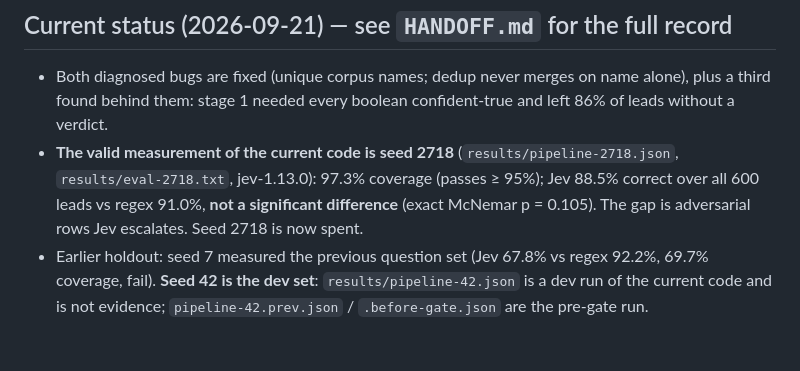
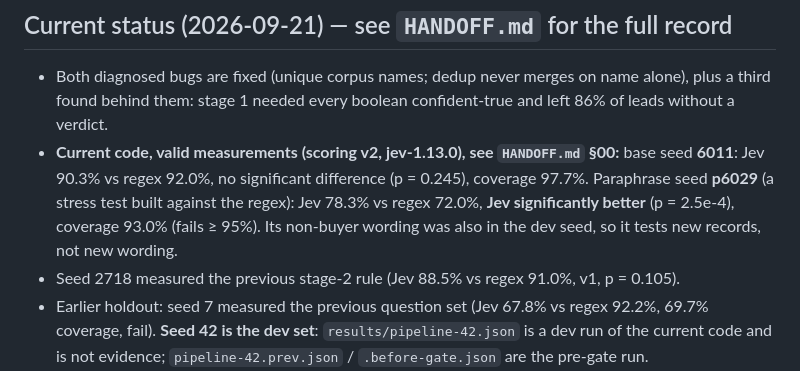
Before and after one commit to manutej/JEV-works, a Markdown page: leads/README.md, the part around the change. GitHub-like rendering; blank space fills up the shorter version.

Commit message:
leads: HANDOFF round 3 + README status (Q2b results, caveat, next steps)
Co-Authored-By: Claude Opus 5 (1M context) <noreply@anthropic.com>

```diff
--- a/leads/README.md
+++ b/leads/README.md
@@ -6,10 +6,12 @@
 
 - Both diagnosed bugs are fixed (unique corpus names; dedup never merges on name alone), plus a
   third found behind them: stage 1 needed every boolean confident-true and left 86% of leads without a verdict.
-- **The valid measurement of the current code is seed 2718** (`results/pipeline-2718.json`,
-  `results/eval-2718.txt`, jev-1.13.0): 97.3% coverage (passes ≥ 95%); Jev 88.5% correct over all
-  600 leads vs regex 91.0%, **not a significant difference** (exact McNemar p = 0.105). The gap is
-  adversarial rows Jev escalates. Seed 2718 is now spent.
+- **Current code, valid measurements (scoring v2, jev-1.13.0), see `HANDOFF.md` §00:**
+  base seed **6011**: Jev 90.3% vs regex 92.0%, no significant difference (p = 0.245), coverage 97.7%.
+  Paraphrase seed **p6029** (a stress test built against the regex): Jev 78.3% vs regex 72.0%,
+  **Jev significantly better** (p = 2.5e-4), coverage 93.0% (fails ≥ 95%). Its non-buyer wording
+  was also in the dev seed, so it tests new records, not new wording.
+- Seed 2718 measured the previous stage-2 rule (Jev 88.5% vs regex 91.0%, v1, p = 0.105).
 - Earlier holdout: seed 7 measured the previous question set (Jev 67.8% vs regex 92.2%, 69.7%
   coverage, fail). **Seed 42 is the dev set**: `results/pipeline-42.json` is a dev run of the
   current code and is not evidence; `pipeline-42.prev.json` / `.before-gate.json` are the pre-gate run.
```
Also changed, not shown: leads/HANDOFF.md (+31 -1 lines).
